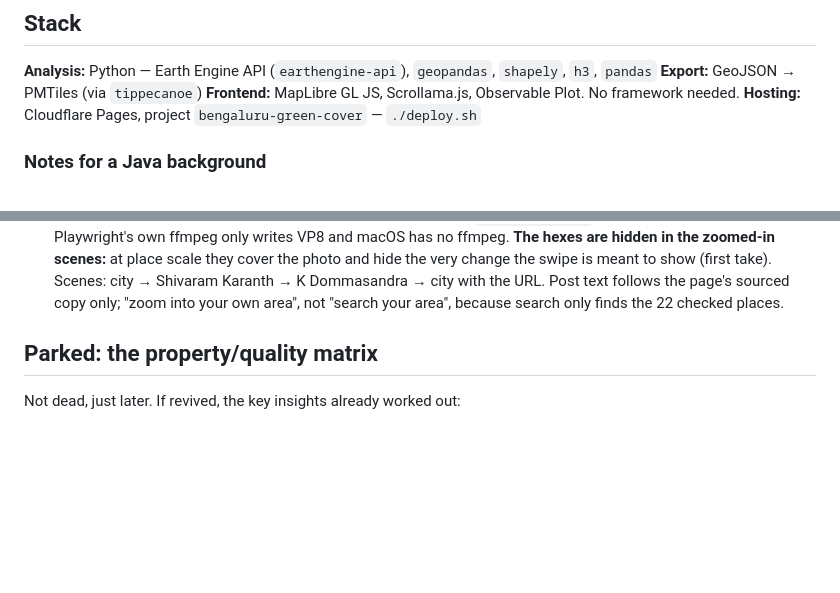
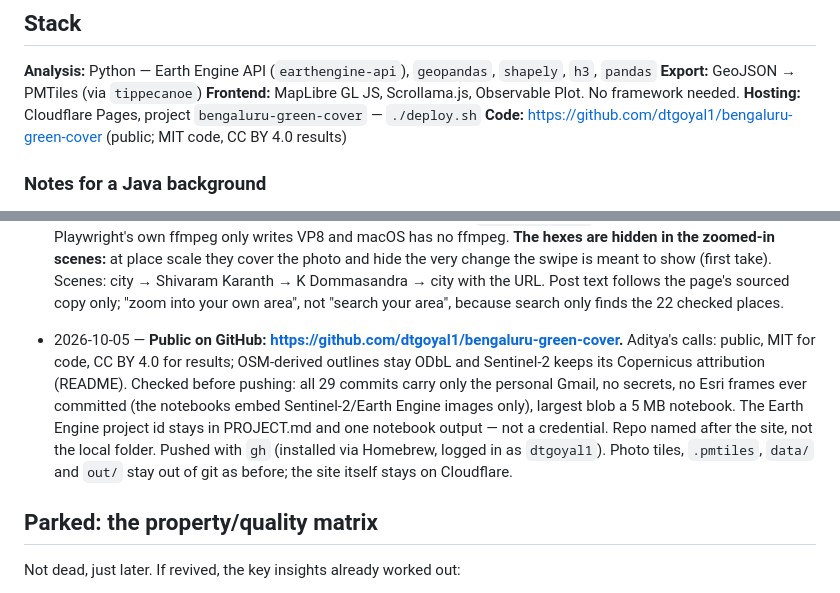
Before and after one commit to dtgoyal1/bengaluru-green-cover, a Markdown page: PROJECT.md, 2 parts joined by grey strips. Drawn GitHub-style; blank space fills up the shorter version.

Commit message:
docs: log the GitHub publish
Co-Authored-By: Claude Opus 5.5 <noreply@anthropic.com>

```diff
--- a/PROJECT.md
+++ b/PROJECT.md
@@ -151,6 +151,7 @@ usable and invisible to `list`. Trust `describe`, or just run `check_setup.py`.
 **Export:** GeoJSON → PMTiles (via `tippecanoe`)
 **Frontend:** MapLibre GL JS, Scrollama.js, Observable Plot. No framework needed.
 **Hosting:** Cloudflare Pages, project `bengaluru-green-cover` — `./deploy.sh`
+**Code:** https://github.com/dtgoyal1/bengaluru-green-cover (public; MIT code, CC BY 4.0 results)
 
 ### Notes for a Java background
 
@@ -1089,6 +1090,14 @@ Append one line per session. Date, what changed, why.
   the swipe is meant to show (first take). Scenes: city → Shivaram Karanth → K Dommasandra → city
   with the URL. Post text follows the page's sourced copy only; "zoom into your own area", not
   "search your area", because search only finds the 22 checked places.
+- 2026-10-05 — **Public on GitHub: https://github.com/dtgoyal1/bengaluru-green-cover.** Aditya's
+  calls: public, MIT for code, CC BY 4.0 for results; OSM-derived outlines stay ODbL and
+  Sentinel-2 keeps its Copernicus attribution (README). Checked before pushing: all 29 commits
+  carry only the personal Gmail, no secrets, no Esri frames ever committed (the notebooks embed
+  Sentinel-2/Earth Engine images only), largest blob a 5 MB notebook. The Earth Engine project id
+  stays in PROJECT.md and one notebook output — not a credential. Repo named after the site, not
+  the local folder. Pushed with `gh` (installed via Homebrew, logged in as `dtgoyal1`). Photo tiles,
+  `.pmtiles`, `data/` and `out/` stay out of git as before; the site itself stays on Cloudflare.
 
 ## Parked: the property/quality matrix
 
```
